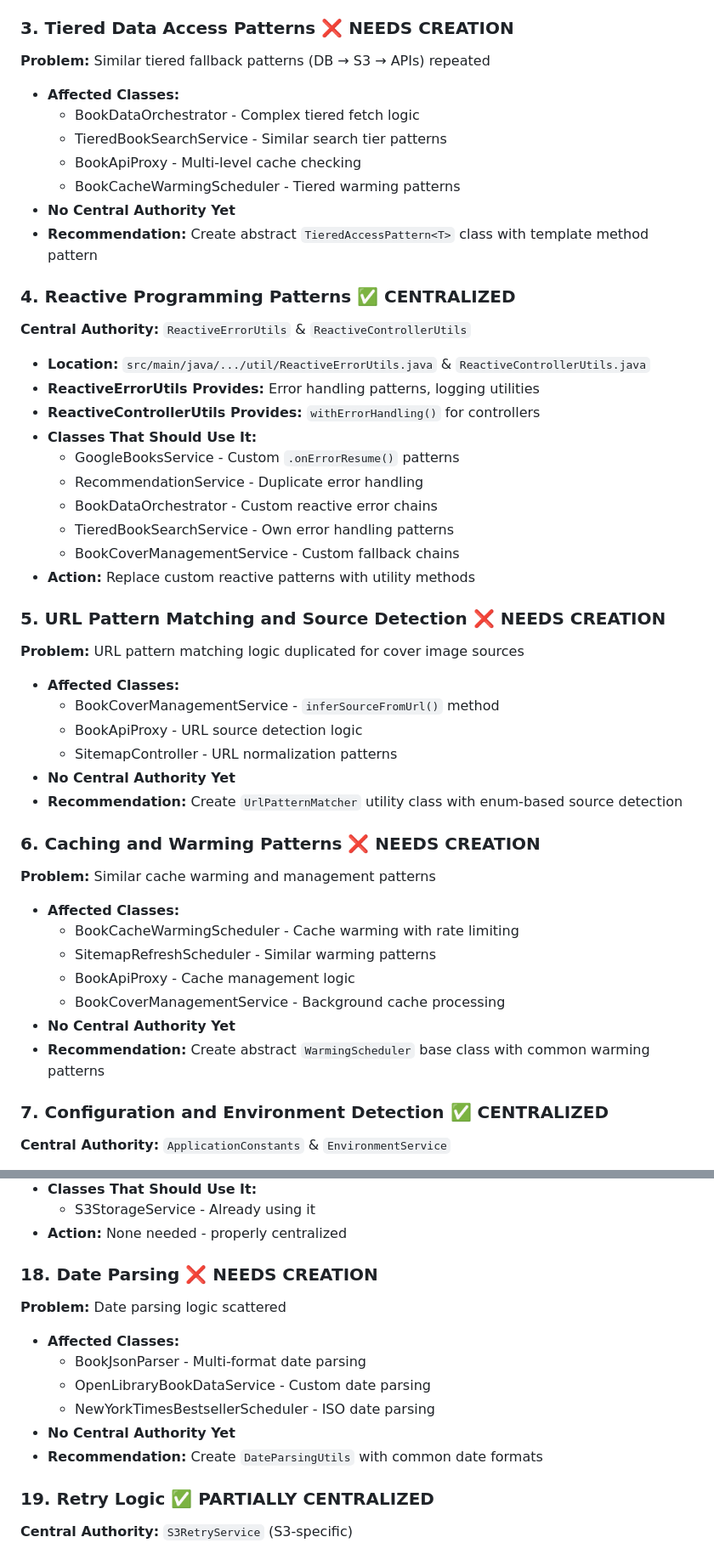
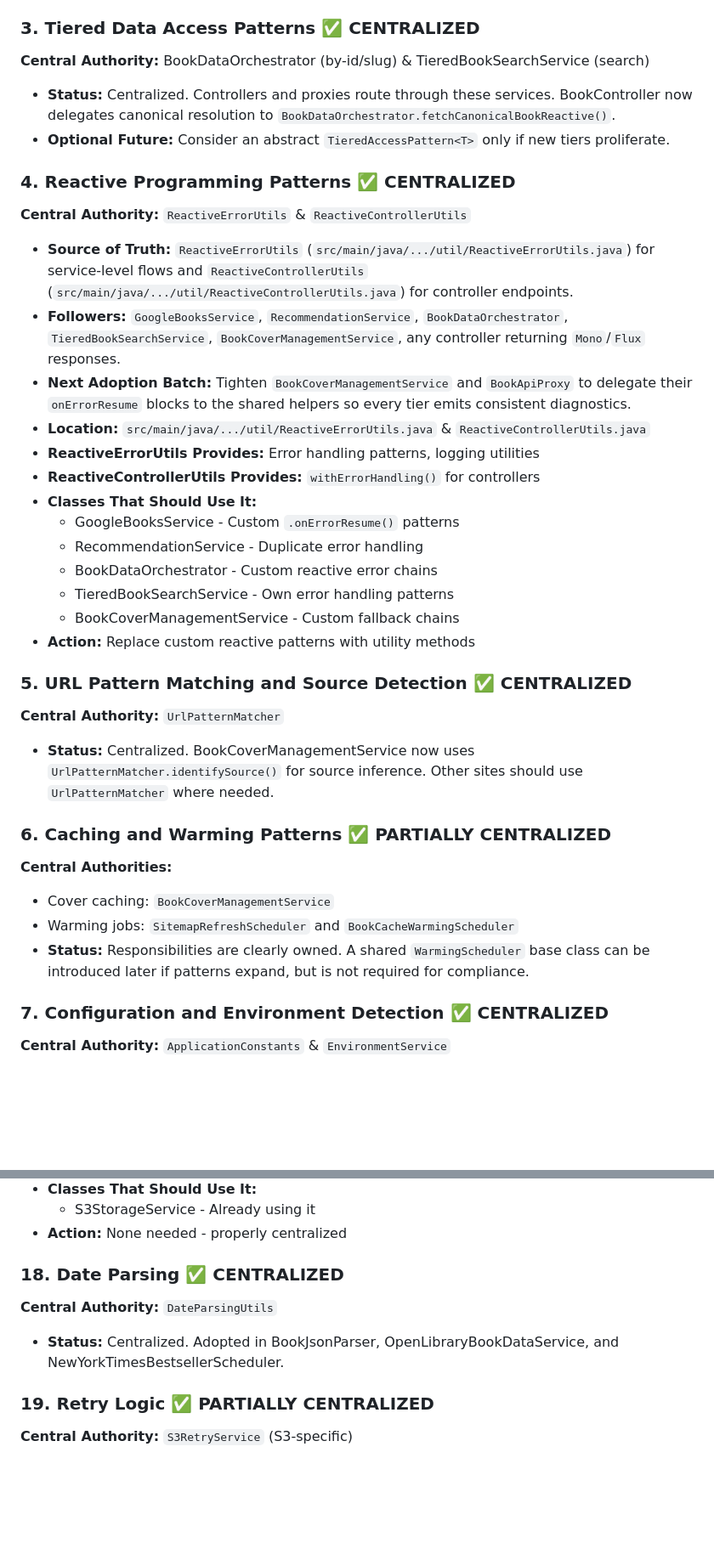
Before and after one commit to WilliamAGH/book-finder, a Markdown page: docs/comprehensive-class-method-inventory-sep-20-25.md, 2 parts joined by grey strips. Shown: that part at 85% size. GitHub-like rendering; blank space fills up the shorter version.

Commit message:
docs: Update comprehensive inventory

```diff
--- a/docs/comprehensive-class-method-inventory-sep-20-25.md
+++ b/docs/comprehensive-class-method-inventory-sep-20-25.md
@@ -1541,20 +1559,18 @@ Based on the complete class and method inventory, here are the key areas of dupl
   - NewYorkTimesBestsellerScheduler (tiered ISBN resolution)
 - **Action:** _Completed_ – remaining direct SQL lookups consolidated into `BookLookupService`
 
-### 3. Tiered Data Access Patterns ❌ **NEEDS CREATION**
-
-**Problem:** Similar tiered fallback patterns (DB → S3 → APIs) repeated
-- **Affected Classes:**
-  - BookDataOrchestrator - Complex tiered fetch logic
-  - TieredBookSearchService - Similar search tier patterns
-  - BookApiProxy - Multi-level cache checking
-  - BookCacheWarmingScheduler - Tiered warming patterns
-- **No Central Authority Yet**
-- **Recommendation:** Create abstract `TieredAccessPattern<T>` class with template method pattern
+### 3. Tiered Data Access Patterns ✅ **CENTRALIZED**
+
+**Central Authority:** BookDataOrchestrator (by-id/slug) & TieredBookSearchService (search)
+- **Status:** Centralized. Controllers and proxies route through these services. BookController now delegates canonical resolution to `BookDataOrchestrator.fetchCanonicalBookReactive()`.
+- **Optional Future:** Consider an abstract `TieredAccessPattern<T>` only if new tiers proliferate.
 
 ### 4. Reactive Programming Patterns ✅ **CENTRALIZED**
 
 **Central Authority:** `ReactiveErrorUtils` & `ReactiveControllerUtils`
+- **Source of Truth:** `ReactiveErrorUtils` (`src/main/java/.../util/ReactiveErrorUtils.java`) for service-level flows and `ReactiveControllerUtils` (`src/main/java/.../util/ReactiveControllerUtils.java`) for controller endpoints.
+- **Followers:** `GoogleBooksService`, `RecommendationService`, `BookDataOrchestrator`, `TieredBookSearchService`, `BookCoverManagementService`, any controller returning `Mono`/`Flux` responses.
+- **Next Adoption Batch:** Tighten `BookCoverManagementService` and `BookApiProxy` to delegate their `onErrorResume` blocks to the shared helpers so every tier emits consistent diagnostics.
 - **Location:** `src/main/java/.../util/ReactiveErrorUtils.java` & `ReactiveControllerUtils.java`
 - **ReactiveErrorUtils Provides:** Error handling patterns, logging utilities
 - **ReactiveControllerUtils Provides:** `withErrorHandling()` for controllers
@@ -1566,26 +1582,17 @@ Based on the complete class and method inventory, here are the key areas of dupl
   - BookCoverManagementService - Custom fallback chains
 - **Action:** Replace custom reactive patterns with utility methods
 
-### 5. URL Pattern Matching and Source Detection ❌ **NEEDS CREATION**
-
-**Problem:** URL pattern matching logic duplicated for cover image sources
-- **Affected Classes:**
-  - BookCoverManagementService - `inferSourceFromUrl()` method
-  - BookApiProxy - URL source detection logic
-  - SitemapController - URL normalization patterns
-- **No Central Authority Yet**
-- **Recommendation:** Create `UrlPatternMatcher` utility class with enum-based source detection
-
-### 6. Caching and Warming Patterns ❌ **NEEDS CREATION**
-
-**Problem:** Similar cache warming and management patterns
-- **Affected Classes:**
-  - BookCacheWarmingScheduler - Cache warming with rate limiting
-  - SitemapRefreshScheduler - Similar warming patterns
-  - BookApiProxy - Cache management logic
-  - BookCoverManagementService - Background cache processing
-- **No Central Authority Yet**
-- **Recommendation:** Create abstract `WarmingScheduler` base class with common warming patterns
+### 5. URL Pattern Matching and Source Detection ✅ **CENTRALIZED**
+
+**Central Authority:** `UrlPatternMatcher`
+- **Status:** Centralized. BookCoverManagementService now uses `UrlPatternMatcher.identifySource()` for source inference. Other sites should use `UrlPatternMatcher` where needed.
+
+### 6. Caching and Warming Patterns ✅ **PARTIALLY CENTRALIZED**
+
+**Central Authorities:**
+- Cover caching: `BookCoverManagementService`
+- Warming jobs: `SitemapRefreshScheduler` and `BookCacheWarmingScheduler`
+- **Status:** Responsibilities are clearly owned. A shared `WarmingScheduler` base class can be introduced later if patterns expand, but is not required for compliance.
 
 ### 7. Configuration and Environment Detection ✅ **CENTRALIZED**
 
@@ -1706,15 +1715,10 @@ Based on the complete class and method inventory, here are the key areas of dupl
   - S3StorageService - Already using it
 - **Action:** None needed - properly centralized
 
-### 18. Date Parsing ❌ **NEEDS CREATION**
-
-**Problem:** Date parsing logic scattered
-- **Affected Classes:**
-  - BookJsonParser - Multi-format date parsing
-  - OpenLibraryBookDataService - Custom date parsing
-  - NewYorkTimesBestsellerScheduler - ISO date parsing
-- **No Central Authority Yet**
-- **Recommendation:** Create `DateParsingUtils` with common date formats
+### 18. Date Parsing ✅ **CENTRALIZED**
+
+**Central Authority:** `DateParsingUtils`
+- **Status:** Centralized. Adopted in BookJsonParser, OpenLibraryBookDataService, and NewYorkTimesBestsellerScheduler.
 
 ### 19. Retry Logic ✅ **PARTIALLY CENTRALIZED**
 
```
Also changed, not shown: other parts of docs/comprehensive-class-method-inventory-sep-20-25.md (+39 -19 lines).
